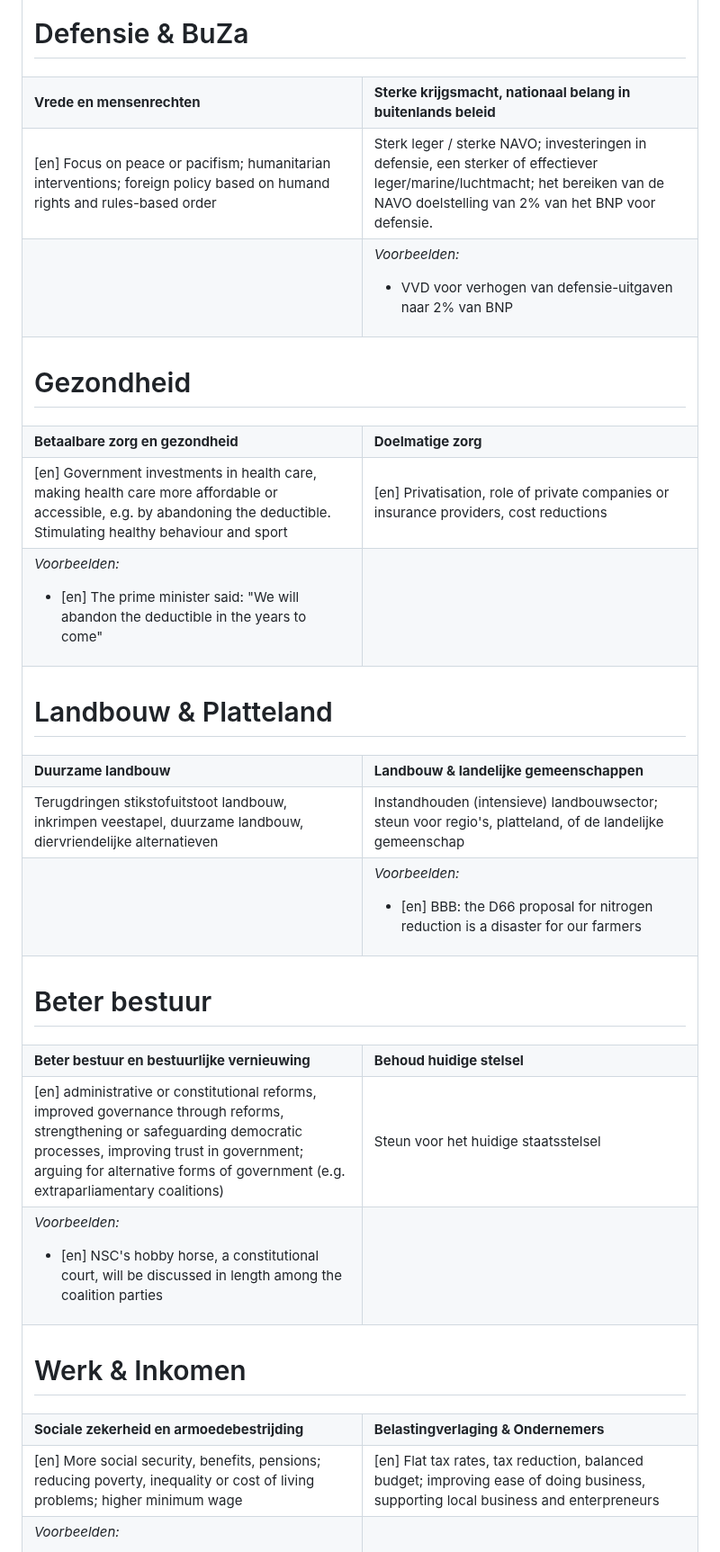
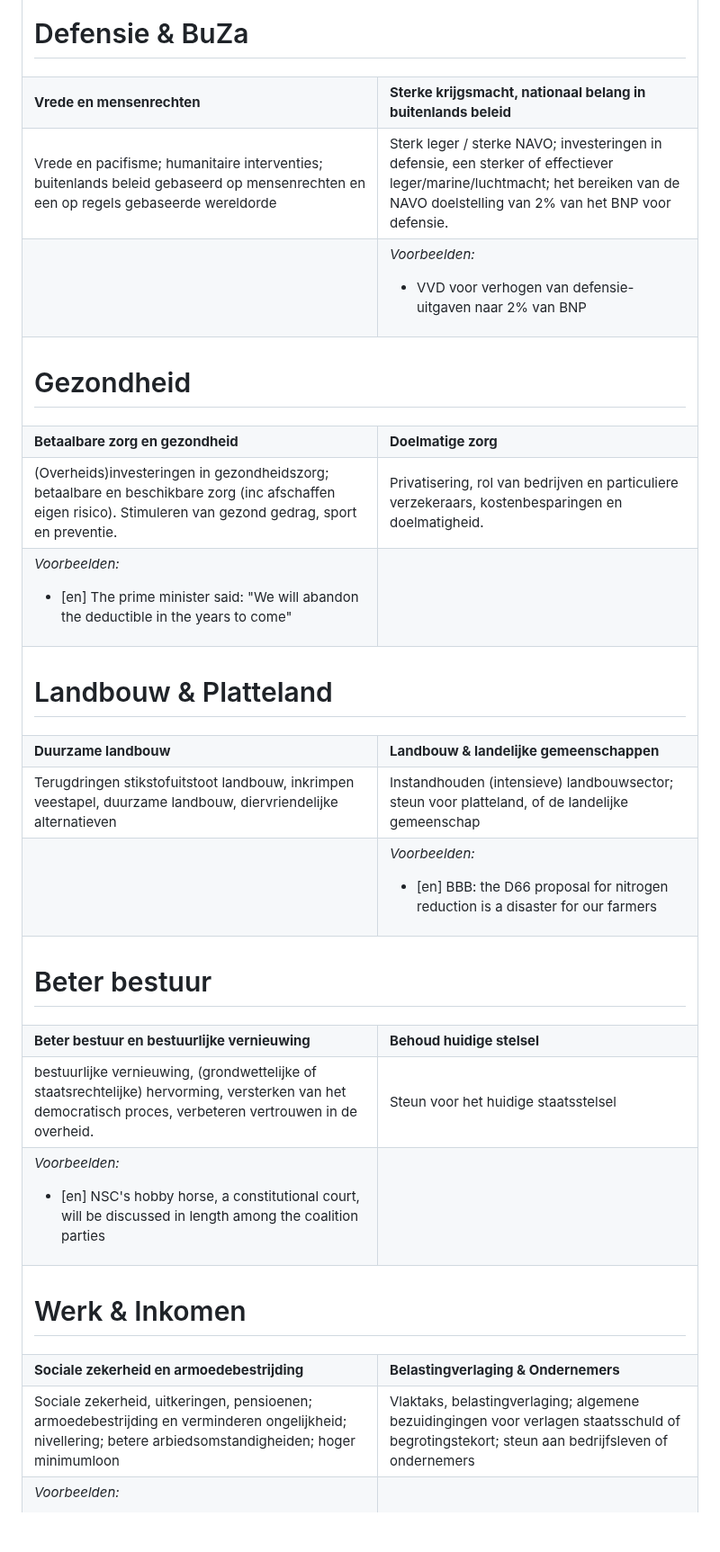
Before and after one commit to vanatteveldt/issuepositions, a Markdown page: annotations/topics-nl.md, the part around one of its changes. Shown at 90% size. Rendered like a GitHub page; blank space fills up the shorter version.

```diff
--- a/annotations/topics-nl.md
+++ b/annotations/topics-nl.md
@@ -10,7 +10,7 @@ Please do not edit this document directly.
 
 <tr><td colspan="2"><h1>Defensie & BuZa</h1></td></tr>
 <tr><td><b>Vrede en mensenrechten</b></td><td><b>Sterke krijgsmacht, nationaal belang in buitenlands beleid</b></td></tr>
-<tr><td>[en] Focus on peace or pacifism; humanitarian interventions; foreign policy based on humand rights and rules-based order</td><td>Sterk leger / sterke NAVO; investeringen in defensie, een sterker of effectiever leger/marine/luchtmacht; het bereiken van de NAVO doelstelling van 2% van het BNP voor defensie.</td></tr>
+<tr><td>Vrede en pacifisme; humanitaire interventies; buitenlands beleid gebaseerd op mensenrechten en een op regels gebaseerde wereldorde</td><td>Sterk leger / sterke NAVO; investeringen in defensie, een sterker of effectiever leger/marine/luchtmacht; het bereiken van de NAVO doelstelling van 2% van het BNP voor defensie.</td></tr>
 <tr>
   <td>
 
@@ -32,7 +32,7 @@ Please do not edit this document directly.
 
 <tr><td colspan="2"><h1>Gezondheid</h1></td></tr>
 <tr><td><b>Betaalbare zorg en gezondheid</b></td><td><b>Doelmatige zorg</b></td></tr>
-<tr><td>[en] Government investments in health care, making health care more affordable or accessible, e.g. by abandoning the deductible. Stimulating healthy behaviour and sport</td><td>[en] Privatisation, role of private companies or insurance providers, cost reductions</td></tr>
+<tr><td>(Overheids)investeringen in gezondheidszorg; betaalbare en beschikbare zorg (inc afschaffen eigen risico). Stimuleren van gezond gedrag, sport en preventie.</td><td>Privatisering, rol van bedrijven en particuliere verzekeraars, kostenbesparingen en doelmatigheid.</td></tr>
 <tr>
   <td>
 
@@ -54,7 +54,7 @@ Please do not edit this document directly.
 
 <tr><td colspan="2"><h1>Landbouw & Platteland</h1></td></tr>
 <tr><td><b>Duurzame landbouw</b></td><td><b>Landbouw & landelijke gemeenschappen</b></td></tr>
-<tr><td>Terugdringen stikstofuitstoot landbouw, inkrimpen veestapel, duurzame landbouw, diervriendelijke alternatieven</td><td>Instandhouden (intensieve) landbouwsector; steun voor regio's, platteland, of de landelijke gemeenschap</td></tr>
+<tr><td>Terugdringen stikstofuitstoot landbouw, inkrimpen veestapel, duurzame landbouw, diervriendelijke alternatieven</td><td>Instandhouden (intensieve) landbouwsector; steun voor platteland, of de landelijke gemeenschap</td></tr>
 <tr>
   <td>
 
@@ -76,7 +76,7 @@ Please do not edit this document directly.
 
 <tr><td colspan="2"><h1>Beter bestuur</h1></td></tr>
 <tr><td><b>Beter bestuur en bestuurlijke vernieuwing</b></td><td><b>Behoud huidige stelsel</b></td></tr>
-<tr><td>[en] administrative or constitutional reforms, improved governance through reforms, strengthening or safeguarding democratic processes, improving trust in government; arguing for alternative forms of government (e.g. extraparliamentary coalitions)</td><td>Steun voor het huidige staatsstelsel</td></tr>
+<tr><td>bestuurlijke vernieuwing, (grondwettelijke of staatsrechtelijke) hervorming, versterken van het democratisch proces, verbeteren vertrouwen in de overheid.</td><td>Steun voor het huidige staatsstelsel</td></tr>
 <tr>
   <td>
 
@@ -98,7 +98,7 @@ Please do not edit this document directly.
 
 <tr><td colspan="2"><h1>Werk & Inkomen</h1></td></tr>
 <tr><td><b>Sociale zekerheid en armoedebestrijding</b></td><td><b>Belastingverlaging & Ondernemers</b></td></tr>
-<tr><td>[en] More social security, benefits, pensions; reducing poverty, inequality or cost of living problems; higher minimum wage</td><td>[en] Flat tax rates, tax reduction, balanced budget; improving ease of doing business, supporting local business and enterpreneurs</td></tr>
+<tr><td>Sociale zekerheid, uitkeringen, pensioenen; armoedebestrijding en verminderen ongelijkheid; nivellering; betere arbiedsomstandigheiden; hoger minimumloon</td><td>Vlaktaks, belastingverlaging; algemene bezuidingingen voor verlagen staatsschuld of begrotingstekort; steun aan bedrijfsleven of ondernemers</td></tr>
 <tr>
   <td>
 
```
Also changed, not shown: other parts of annotations/topics-nl.md (+2 -2 lines), annotations/topics-en.md (+6 -6 lines).
